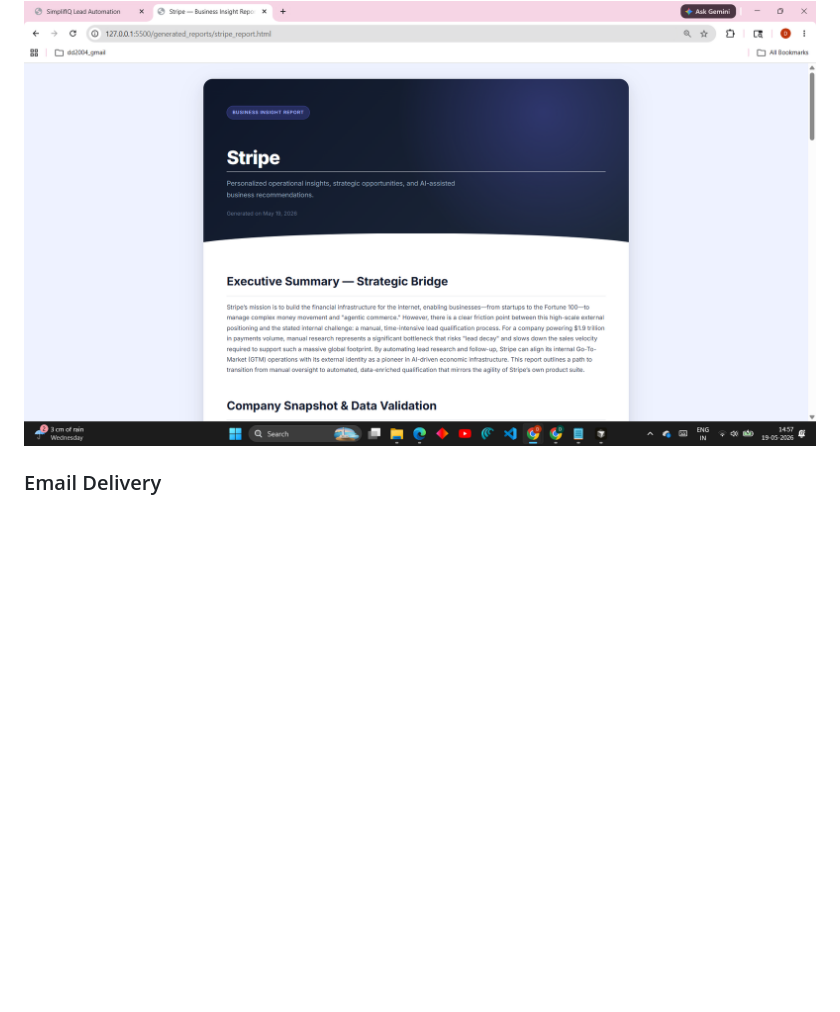
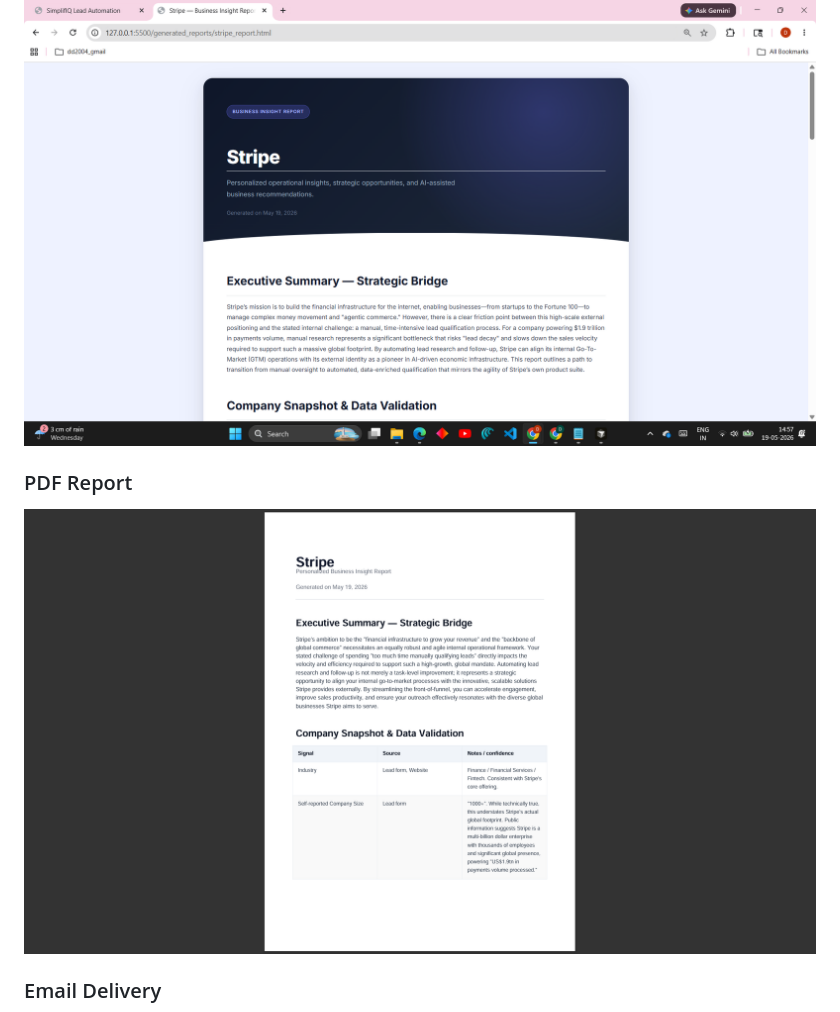
Before and after one commit to ddekshina/lead-automation, a Markdown page: README.md, the part around the change. Rendered like a GitHub page; pictures changed too: screenshots/pdf-report.png (added); blank space fills up the shorter version.

```diff
--- a/README.md
+++ b/README.md
@@ -113,6 +113,10 @@ curl -s -X POST "http://127.0.0.1:8000/api/submit-lead?sync=true" ^
 
 <img src="screenshots/html-report.png" width="900"/>
 
+### PDF Report
+
+<img src="screenshots/pdf-report.png" width="900"/>
+
 ### Email Delivery
 
 <img src="screenshots/email.png" width="900"/>
```
